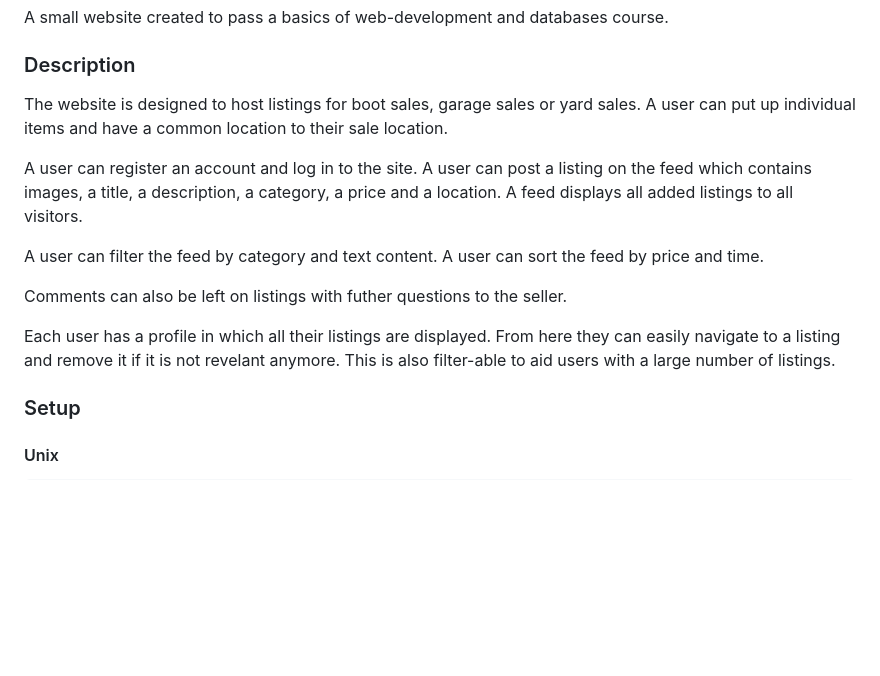
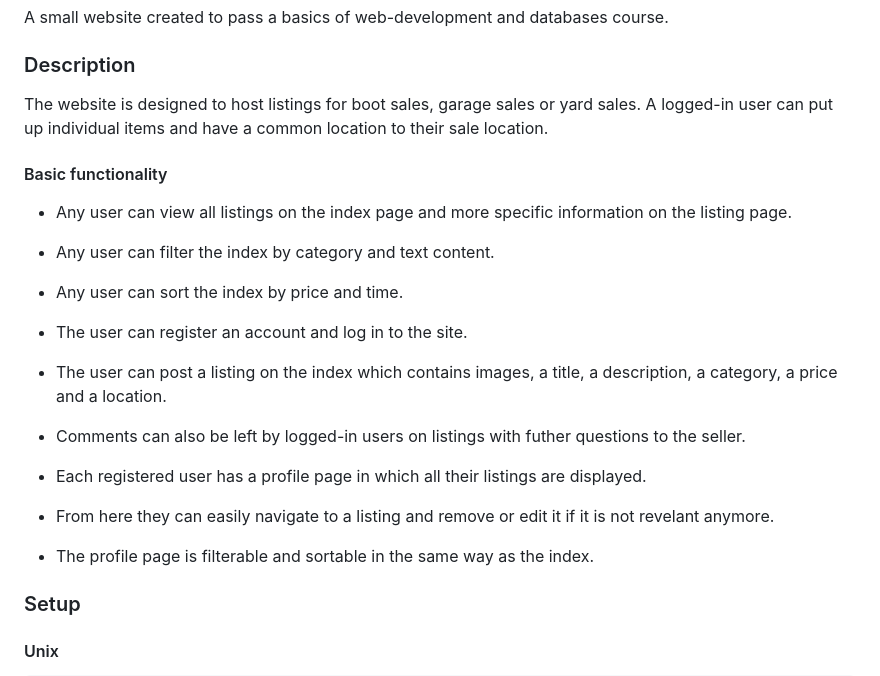
Before and after one commit to Kivi-Vuorilehto/tikawe_boot_sale_website, a Markdown page: README.md, the part around the change printed below. Drawn GitHub-style; blank space fills up the shorter version.

```diff
--- a/README.md
+++ b/README.md
@@ -2,19 +2,22 @@ A small website created to pass a basics of web-development and databases course
 
 ### Description
 The website is designed to host listings for boot sales, garage sales or yard sales.
-A user can put up individual items and have a common location to their sale location.
+A logged-in user can put up individual items and have a common location to their sale location.
 
-A user can register an account and log in to the site.
-A user can post a listing on the feed which contains images, a title, a description, a category, a price and a location.
-A feed displays all added listings to all visitors.
+#### Basic functionality
 
-A user can filter the feed by category and text content.
-A user can sort the feed by price and time.
+- Any user can view all listings on the index page and more specific information on the listing page.
+- Any user can filter the index by category and text content.
+- Any user can sort the index by price and time.
 
-Comments can also be left on listings with futher questions to the seller.
+- The user can register an account and log in to the site.
+- The user can post a listing on the index which contains images, a title, a description, a category, a price and a location.
 
-Each user has a profile in which all their listings are displayed. From here they can easily navigate to a listing and remove it if it is not revelant anymore. This is also filter-able to aid users with a large number of listings.
+- Comments can also be left by logged-in users on listings with futher questions to the seller.
 
+- Each registered user has a profile page in which all their listings are displayed.
+- From here they can easily navigate to a listing and remove or edit it if it is not revelant anymore.
+- The profile page is filterable and sortable in the same way as the index.
 
 
 ### Setup
```
Also changed, not shown: other parts of README.md (+44 -1 lines).
